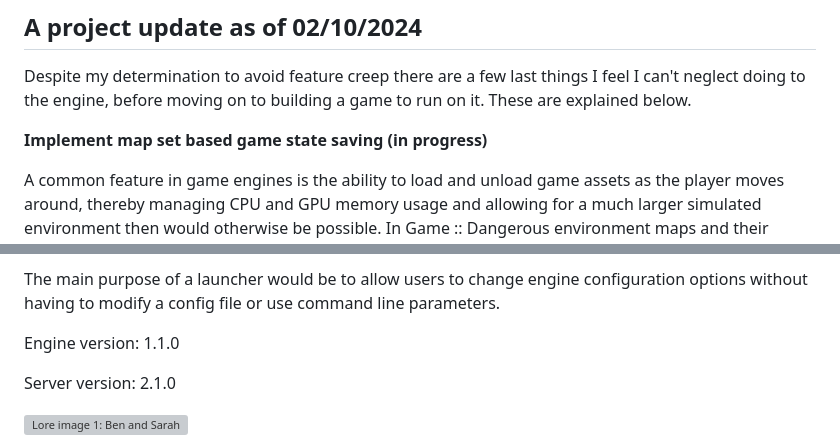
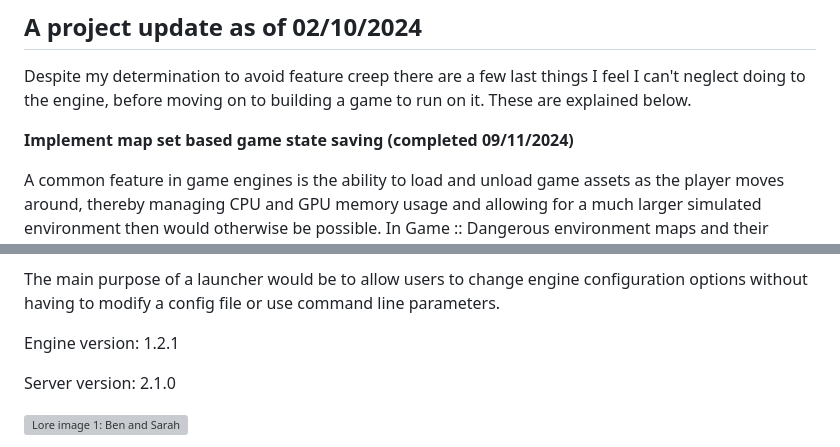
Before and after one commit to Mushy-pea/Game-Dangerous, a Markdown page: README.md, 2 parts joined by grey strips. Drawn GitHub-style; grey boxes are pictures that could not be loaded.

Commit message:
Summary of recent engine version increments
1.1.0 -> 1.2.0: Map set based game state saving is now working

1.2.0 -> 1.2.1: Fixed an issue where GPLC script controlled dynamic lights were
persisting for longer than 1 GPLC interpreter tick.

```diff
--- a/README.md
+++ b/README.md
@@ -5,7 +5,7 @@
 Despite my determination to avoid feature creep there are a few last things I feel I can't neglect
 doing to the engine, before moving on to building a game to run on it.  These are explained below.
 
-**Implement map set based game state saving (in progress)**
+**Implement map set based game state saving (completed 09/11/2024)**
 
 A common feature in game engines is the ability to load and unload game assets as the player moves
 around, thereby managing CPU and GPU memory usage and allowing for a much larger simulated environment
@@ -47,7 +47,7 @@ risk of centipedes getting stuck but that feels rather limiting.
 The main purpose of a launcher would be to allow users to change engine configuration options without
 having to modify a config file or use command line parameters.
 
-Engine version: 1.1.0
+Engine version: 1.2.1
 
 Server version: 2.1.0
 
```
